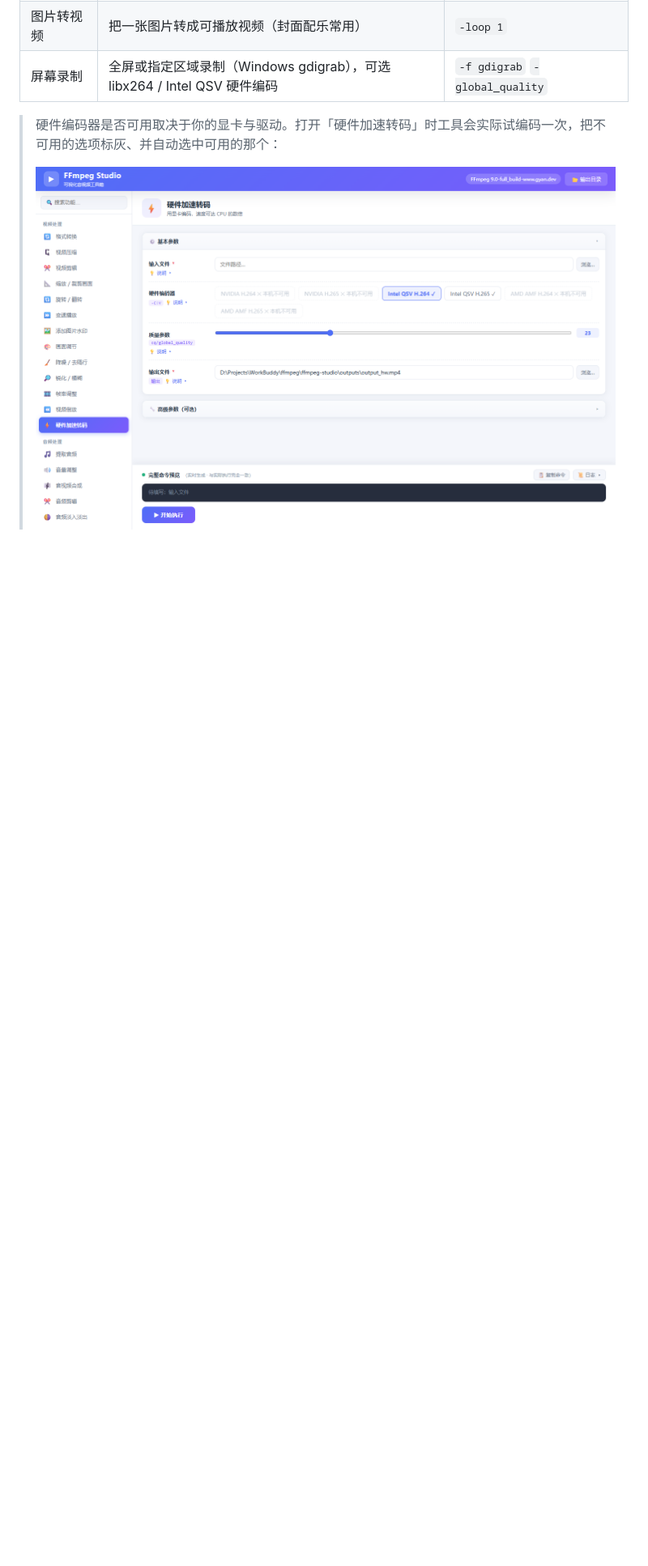
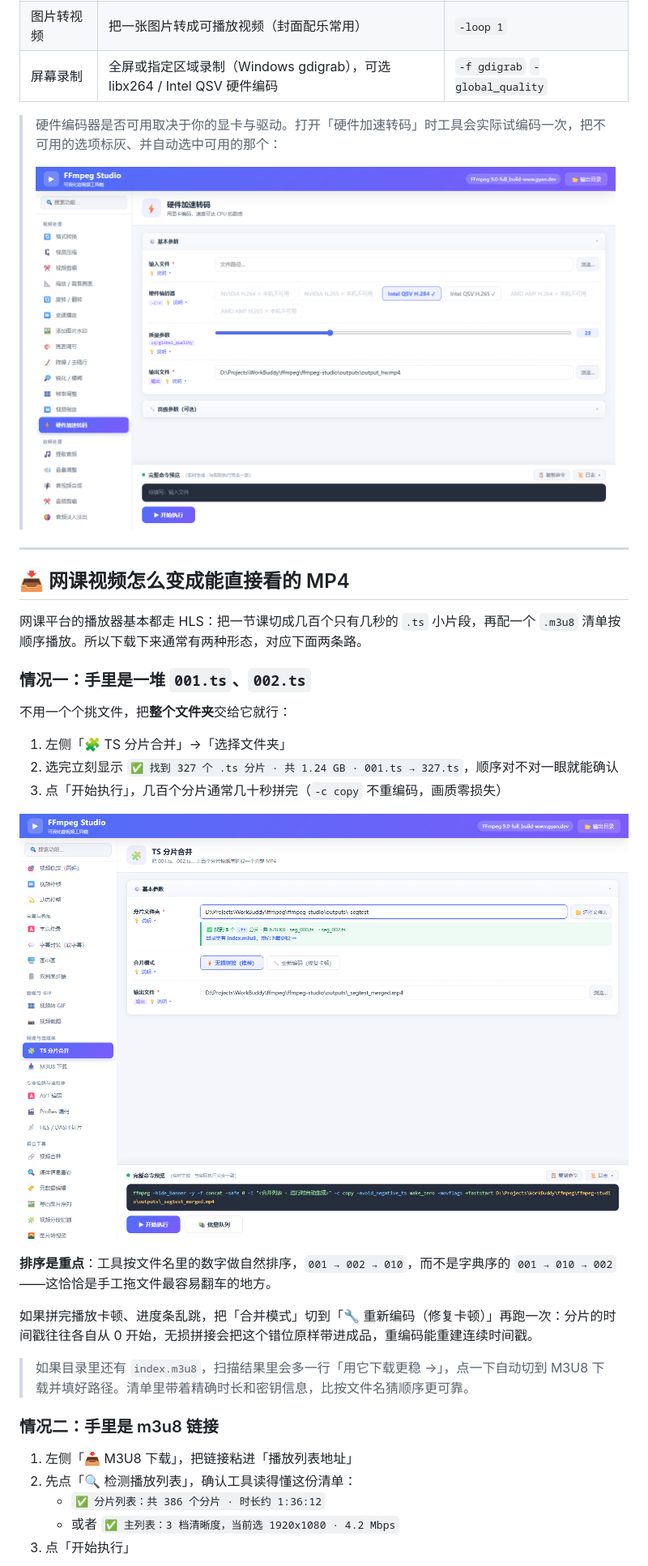
Before and after one commit to flyff920/ffmpeg-studio, a Markdown page: README.md, the part around one of its changes. Shown at 81% size. Rendered like a GitHub page; pictures changed too: docs/screenshot-tsmerge.png (added); blank space fills up the shorter version.

```diff
--- a/README.md
+++ b/README.md
@@ -118,3 +128,34 @@ FFmpeg 是音视频处理领域的瑞士军刀，但它的学习曲线劝退了
 > 硬件编码器是否可用取决于你的显卡与驱动。打开「硬件加速转码」时工具会实际试编码一次，把不可用的选项标灰、并自动选中可用的那个：
 >
 > ![硬件编码器检测](docs/screenshot-hw.png)
+
+---
+
+## 📥 网课视频怎么变成能直接看的 MP4
+
+网课平台的播放器基本都走 HLS：把一节课切成几百个只有几秒的 `.ts` 小片段，再配一个 `.m3u8` 清单按顺序播放。所以下载下来通常有两种形态，对应下面两条路。
+
+### 情况一：手里是一堆 `001.ts`、`002.ts`
+
+不用一个个挑文件，把**整个文件夹**交给它就行：
+
+1. 左侧「🧩 TS 分片合并」→「选择文件夹」
+2. 选完立刻显示 `✅ 找到 327 个 .ts 分片 · 共 1.24 GB · 001.ts → 327.ts`，顺序对不对一眼就能确认
+3. 点「开始执行」，几百个分片通常几十秒拼完（`-c copy` 不重编码，画质零损失）
+
+![TS 分片合并](docs/screenshot-tsmerge.png)
+
+**排序是重点**：工具按文件名里的数字做自然排序，`001 → 002 → 010`，而不是字典序的 `001 → 010 → 002`——这恰恰是手工拖文件最容易翻车的地方。
+
+如果拼完播放卡顿、进度条乱跳，把「合并模式」切到「🔧 重新编码（修复卡顿）」再跑一次：分片的时间戳往往各自从 0 开始，无损拼接会把这个错位原样带进成品，重编码能重建连续时间戳。
+
+> 如果目录里还有 `index.m3u8`，扫描结果里会多一行「用它下载更稳 →」，点一下自动切到 M3U8 下载并填好路径。清单里带着精确时长和密钥信息，比按文件名猜顺序更可靠。
+
+### 情况二：手里是 m3u8 链接
+
+1. 左侧「📥 M3U8 下载」，把链接粘进「播放列表地址」
+2. 先点「🔍 检测播放列表」，确认工具读得懂这份清单：
+   - `✅ 分片列表：共 386 个分片 · 时长约 1:36:12`
+   - 或者 `✅ 主列表：3 档清晰度，当前选 1920x1080 · 4.2 Mbps`
+3. 点「开始执行」
+
```
Also changed, not shown: other parts of README.md (+34 -2 lines), docs/screenshot-m3u8-run.png (added), docs/screenshot-m3u8.png (added), 4 other files.
